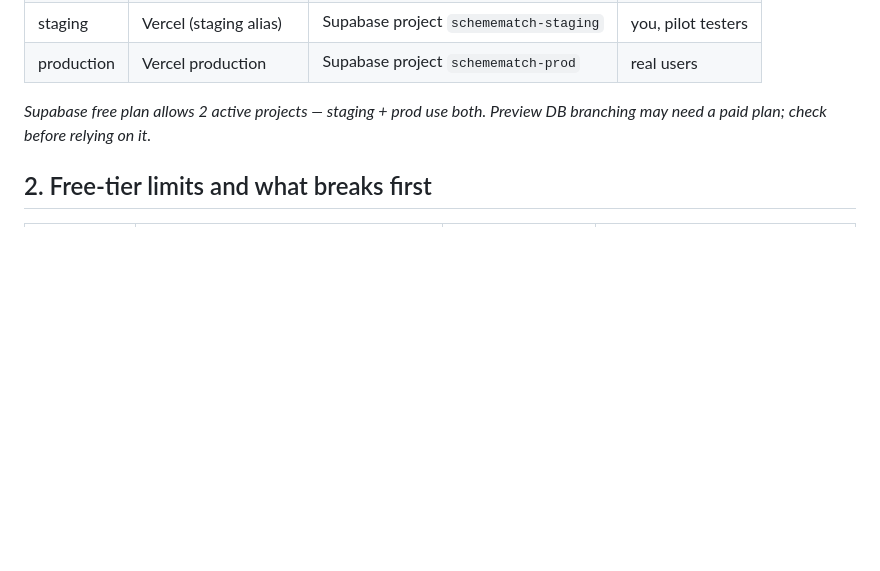
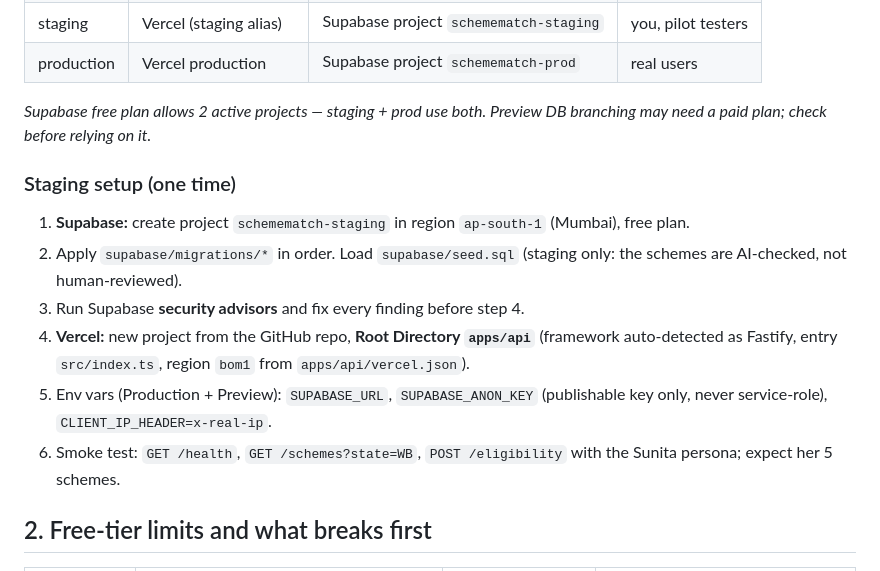
Before and after one commit to Zakuroooo/SchemeMatch, a Markdown page: docs/RUNBOOK.md, the part around the change. Rendered like a GitHub page; blank space fills up the shorter version.

Commit message:
docs(runbook): step-by-step staging setup

```diff
--- a/docs/RUNBOOK.md
+++ b/docs/RUNBOOK.md
@@ -18,6 +18,14 @@ flowchart LR
 | production | Vercel production | Supabase project `schemematch-prod` | real users |
 
 *Supabase free plan allows 2 active projects — staging + prod use both. Preview DB branching may need a paid plan; check before relying on it.*
+
+### Staging setup (one time)
+1. **Supabase:** create project `schemematch-staging` in region `ap-south-1` (Mumbai), free plan.
+2. Apply `supabase/migrations/*` in order. Load `supabase/seed.sql` (staging only: the schemes are AI-checked, not human-reviewed).
+3. Run Supabase **security advisors** and fix every finding before step 4.
+4. **Vercel:** new project from the GitHub repo, **Root Directory `apps/api`** (framework auto-detected as Fastify, entry `src/index.ts`, region `bom1` from `apps/api/vercel.json`).
+5. Env vars (Production + Preview): `SUPABASE_URL`, `SUPABASE_ANON_KEY` (publishable key only, never service-role), `CLIENT_IP_HEADER=x-real-ip`.
+6. Smoke test: `GET /health`, `GET /schemes?state=WB`, `POST /eligibility` with the Sunita persona; expect her 5 schemes.
 
 ## 2. Free-tier limits and what breaks first
 
```
